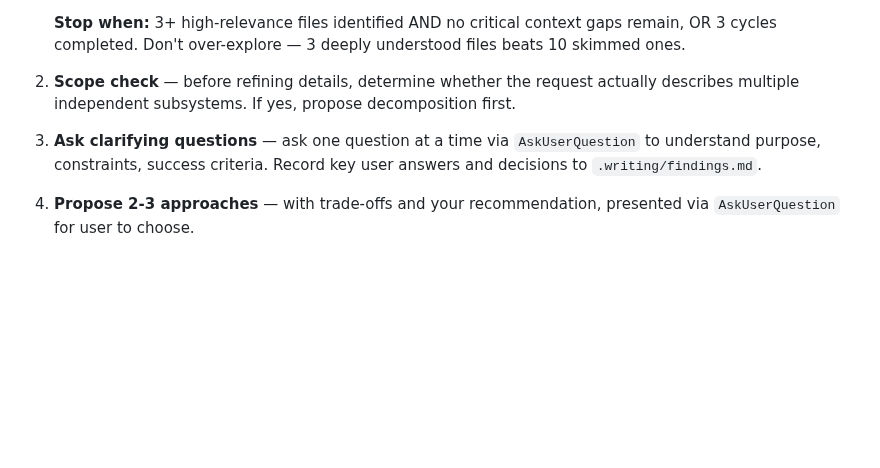
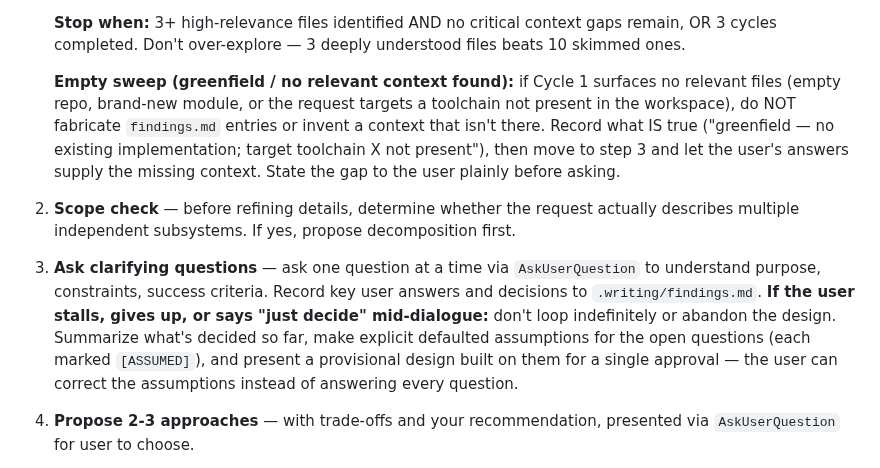
Before and after one commit to SipengXie2024/superpower-writing, a Markdown page: skills/brainstorming/SKILL.md, the part around the change. Rendered like a GitHub page; blank space fills up the shorter version.

Commit message:
optimize(brainstorming): greenfield + stalled-dialogue recovery branches [darwin 78.9→83.4]

```diff
--- a/skills/brainstorming/SKILL.md
+++ b/skills/brainstorming/SKILL.md
@@ -44,8 +44,10 @@ You MUST create a task for each of these items and complete them in order:
    - Update `.writing/findings.md` with new discoveries after each cycle (2-Action Rule)
 
    **Stop when:** 3+ high-relevance files identified AND no critical context gaps remain, OR 3 cycles completed. Don't over-explore — 3 deeply understood files beats 10 skimmed ones.
+
+   **Empty sweep (greenfield / no relevant context found):** if Cycle 1 surfaces no relevant files (empty repo, brand-new module, or the request targets a toolchain not present in the workspace), do NOT fabricate `findings.md` entries or invent a context that isn't there. Record what IS true ("greenfield — no existing implementation; target toolchain X not present"), then move to step 3 and let the user's answers supply the missing context. State the gap to the user plainly before asking.
 2. **Scope check** — before refining details, determine whether the request actually describes multiple independent subsystems. If yes, propose decomposition first.
-3. **Ask clarifying questions** — ask one question at a time via `AskUserQuestion` to understand purpose, constraints, success criteria. Record key user answers and decisions to `.writing/findings.md`.
+3. **Ask clarifying questions** — ask one question at a time via `AskUserQuestion` to understand purpose, constraints, success criteria. Record key user answers and decisions to `.writing/findings.md`. **If the user stalls, gives up, or says "just decide" mid-dialogue:** don't loop indefinitely or abandon the design. Summarize what's decided so far, make explicit defaulted assumptions for the open questions (each marked `[ASSUMED]`), and present a provisional design built on them for a single approval — the user can correct the assumptions instead of answering every question.
 4. **Propose 2-3 approaches** — with trade-offs and your recommendation, presented via `AskUserQuestion` for user to choose.
 5. **Present design** — in sections scaled to complexity, get user approval after each section via `AskUserQuestion`.
 6. **Write design doc** — save to `.writing/design.md` (initialize `.writing/` first if needed).
```
